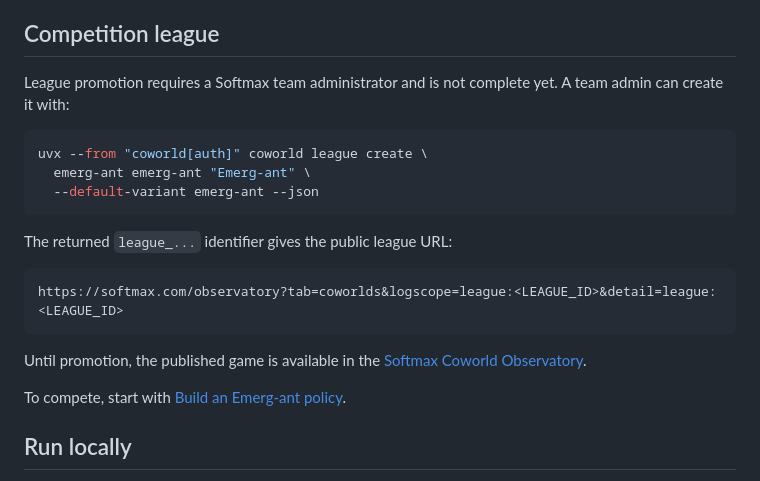
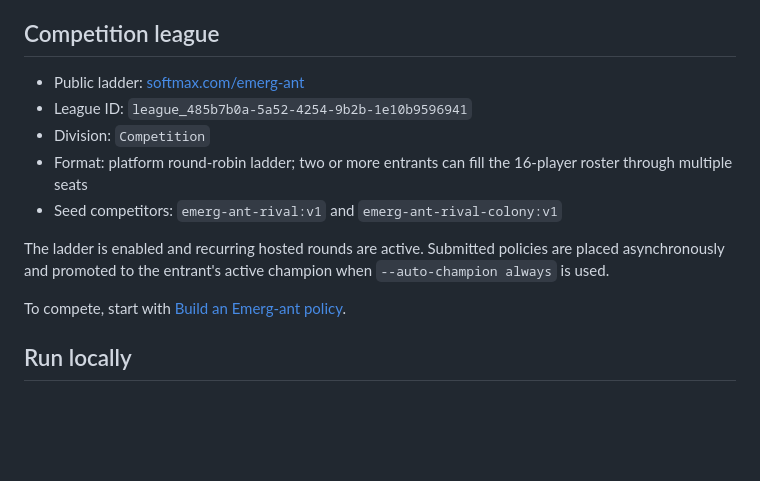
Before and after one commit to Metta-AI/coworld-emerg-ant, a Markdown page: README.md, the part around the change. Rendered like a GitHub page; blank space fills up the shorter version.

Commit message:
Document the live Emerg-ant ladder

````diff
--- a/README.md
+++ b/README.md
@@ -43,23 +43,17 @@ observation labels.
 
 ## Competition league
 
-League promotion requires a Softmax team administrator and is not complete
-yet. A team admin can create it with:
+- Public ladder: [softmax.com/emerg-ant](https://softmax.com/emerg-ant)
+- League ID: `league_485b7b0a-5a52-4254-9b2b-1e10b9596941`
+- Division: `Competition`
+- Format: platform round-robin ladder; two or more entrants can fill the
+  16-player roster through multiple seats
+- Seed competitors: `emerg-ant-rival:v1` and
+  `emerg-ant-rival-colony:v1`
 
-```bash
-uvx --from "coworld[auth]" coworld league create \
-  emerg-ant emerg-ant "Emerg-ant" \
-  --default-variant emerg-ant --json
-```
-
-The returned `league_...` identifier gives the public league URL:
-
-```text
-https://softmax.com/observatory?tab=coworlds&logscope=league:<LEAGUE_ID>&detail=league:<LEAGUE_ID>
-```
-
-Until promotion, the published game is available in the
-[Softmax Coworld Observatory](https://softmax.com/observatory?tab=coworlds).
+The ladder is enabled and recurring hosted rounds are active. Submitted
+policies are placed asynchronously and promoted to the entrant's active
+champion when `--auto-champion always` is used.
 
 To compete, start with [Build an Emerg-ant policy](docs/BUILD_A_POLICY.md).
 
````
Also changed, not shown: 1 other file.
